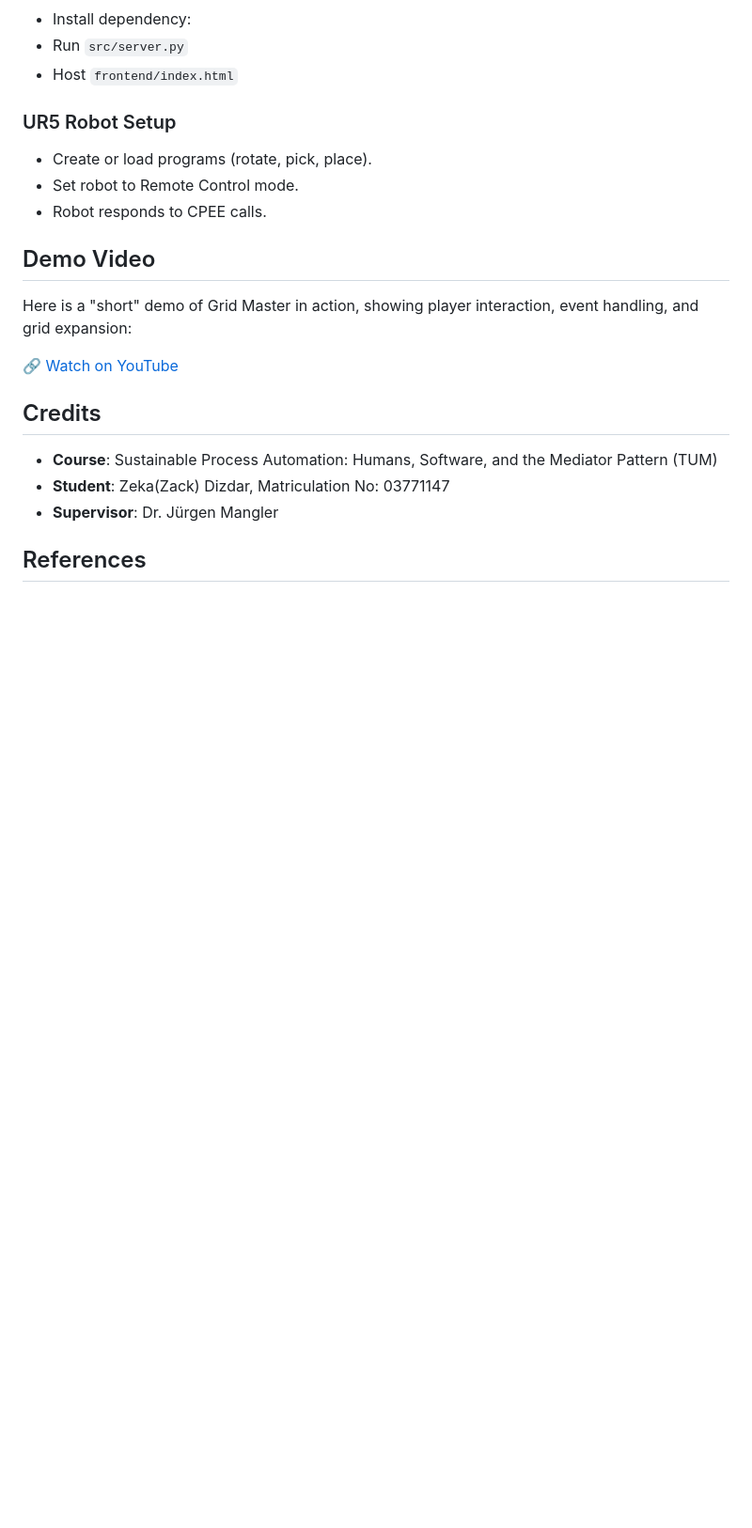
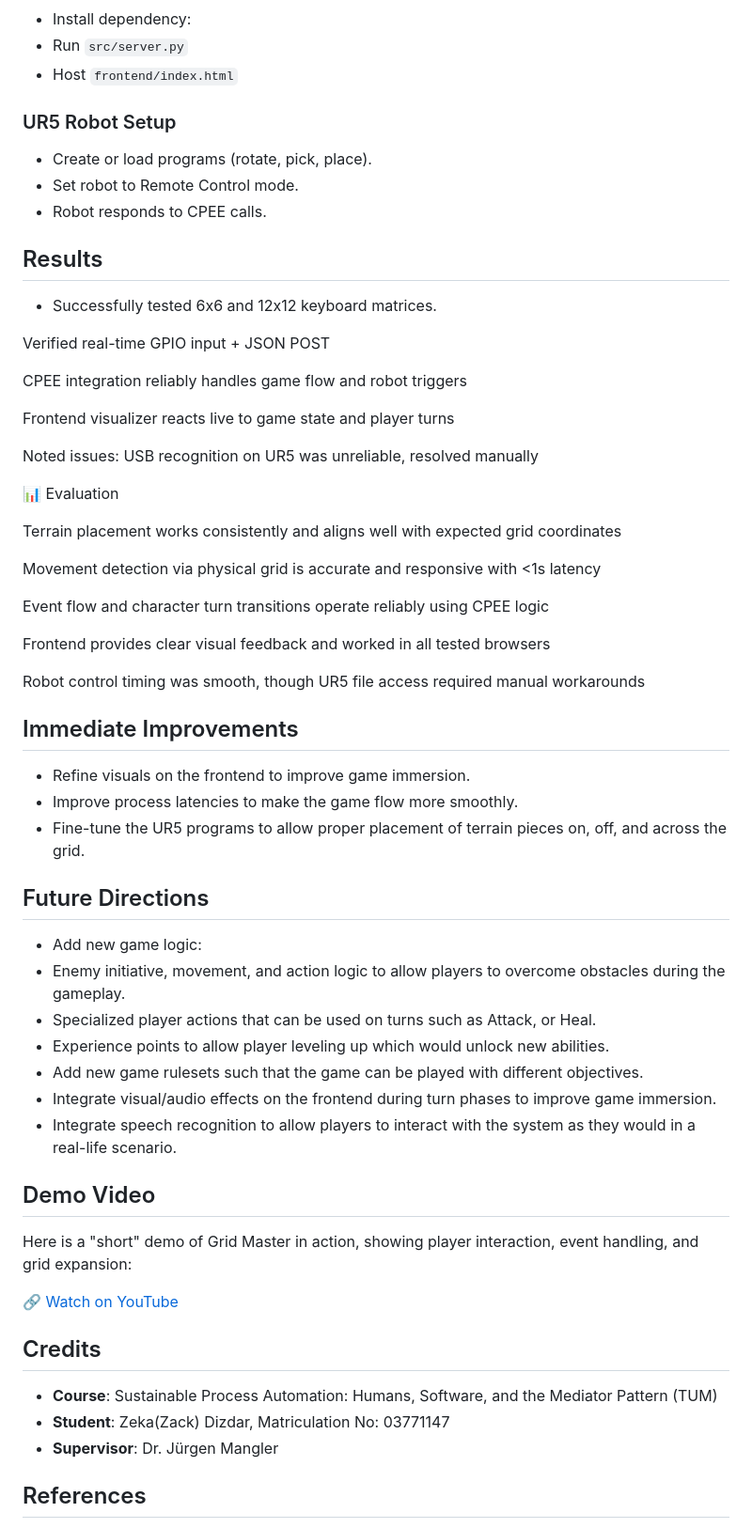
Before and after one commit to iamZackZack/grid-master, a Markdown page: README.md, the part around the change. Shown: that part at 94% size. Rendered like a GitHub page; blank space fills up the shorter version.

```diff
--- a/README.md
+++ b/README.md
@@ -127,6 +127,46 @@ For ease of use, I also made it so the Orange Pi automatically connects to Wi-Fi
 * Set robot to Remote Control mode.
 * Robot responds to CPEE calls.
 
+## Results
+
+* Successfully tested 6x6 and 12x12 keyboard matrices.
+
+Verified real-time GPIO input + JSON POST
+
+CPEE integration reliably handles game flow and robot triggers
+
+Frontend visualizer reacts live to game state and player turns
+
+Noted issues: USB recognition on UR5 was unreliable, resolved manually
+
+📊 Evaluation
+
+Terrain placement works consistently and aligns well with expected grid coordinates
+
+Movement detection via physical grid is accurate and responsive with <1s latency
+
+Event flow and character turn transitions operate reliably using CPEE logic
+
+Frontend provides clear visual feedback and worked in all tested browsers
+
+Robot control timing was smooth, though UR5 file access required manual workarounds
+
+## Immediate Improvements
+
+* Refine visuals on the frontend to improve game immersion.
+* Improve process latencies to make the game flow more smoothly.
+* Fine-tune the UR5 programs to allow proper placement of terrain pieces on, off, and across the grid.
+
+## Future Directions
+
+* Add new game logic:
+ * Enemy initiative, movement, and action logic to allow players to overcome obstacles during the gameplay.
+ * Specialized player actions that can be used on turns such as Attack, or Heal.
+ * Experience points to allow player leveling up which would unlock new abilities.
+* Add new game rulesets such that the game can be played with different objectives.
+* Integrate visual/audio effects on the frontend during turn phases to improve game immersion.
+* Integrate speech recognition to allow players to interact with the system as they would in a real-life scenario.
+
 ## Demo Video
 
 Here is a "short" demo of Grid Master in action, showing player interaction, event handling, and grid expansion:
```
